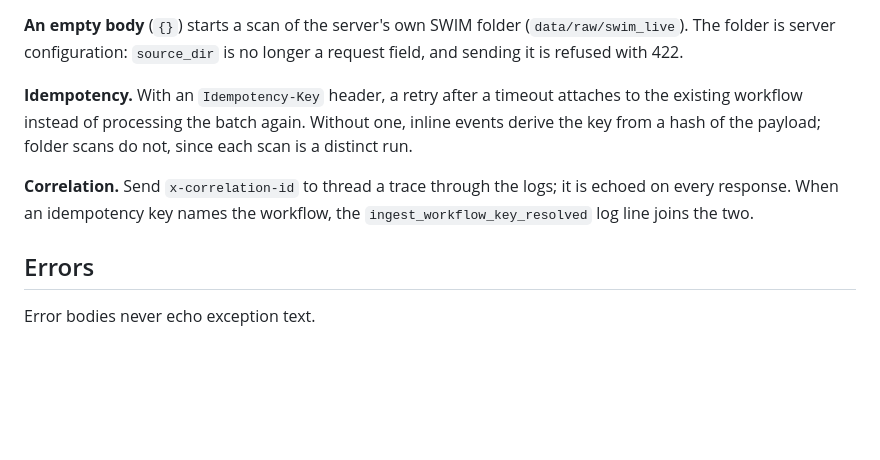
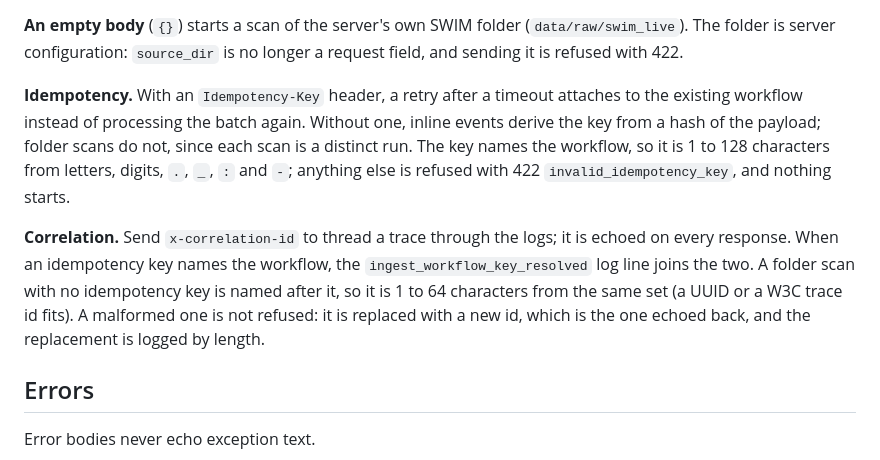
Before and after one commit to marlondridley/sentinelfaa, a Markdown page: nas-feedops-sentinel/API_DEPLOYMENT.md, the part around the change. Rendered like a GitHub page; blank space fills up the shorter version.

Commit message:
docs(api): state the Idempotency-Key and X-Correlation-Id rules
Both can become part of a workflow id, so each has a stated shape: an
Idempotency-Key is 1 to 128 characters from letters, digits and . _ : - and is
refused with 422 otherwise; a correlation id is 1 to 64 from the same set and a
malformed one is replaced, not refused.

Co-Authored-By: Claude Sonnet 5.5 <noreply@anthropic.com>

```diff
--- a/nas-feedops-sentinel/API_DEPLOYMENT.md
+++ b/nas-feedops-sentinel/API_DEPLOYMENT.md
@@ -48,9 +48,9 @@ curl -X POST https://localhost:8444/v1/ingest \
 
 **An empty body** (`{}`) starts a scan of the server's own SWIM folder (`data/raw/swim_live`). The folder is server configuration: `source_dir` is no longer a request field, and sending it is refused with 422.
 
-**Idempotency.** With an `Idempotency-Key` header, a retry after a timeout attaches to the existing workflow instead of processing the batch again. Without one, inline events derive the key from a hash of the payload; folder scans do not, since each scan is a distinct run.
+**Idempotency.** With an `Idempotency-Key` header, a retry after a timeout attaches to the existing workflow instead of processing the batch again. Without one, inline events derive the key from a hash of the payload; folder scans do not, since each scan is a distinct run. The key names the workflow, so it is 1 to 128 characters from letters, digits, `.`, `_`, `:` and `-`; anything else is refused with 422 `invalid_idempotency_key`, and nothing starts.
 
-**Correlation.** Send `x-correlation-id` to thread a trace through the logs; it is echoed on every response. When an idempotency key names the workflow, the `ingest_workflow_key_resolved` log line joins the two.
+**Correlation.** Send `x-correlation-id` to thread a trace through the logs; it is echoed on every response. When an idempotency key names the workflow, the `ingest_workflow_key_resolved` log line joins the two. A folder scan with no idempotency key is named after it, so it is 1 to 64 characters from the same set (a UUID or a W3C trace id fits). A malformed one is not refused: it is replaced with a new id, which is the one echoed back, and the replacement is logged by length.
 
 ## Errors
 
```
